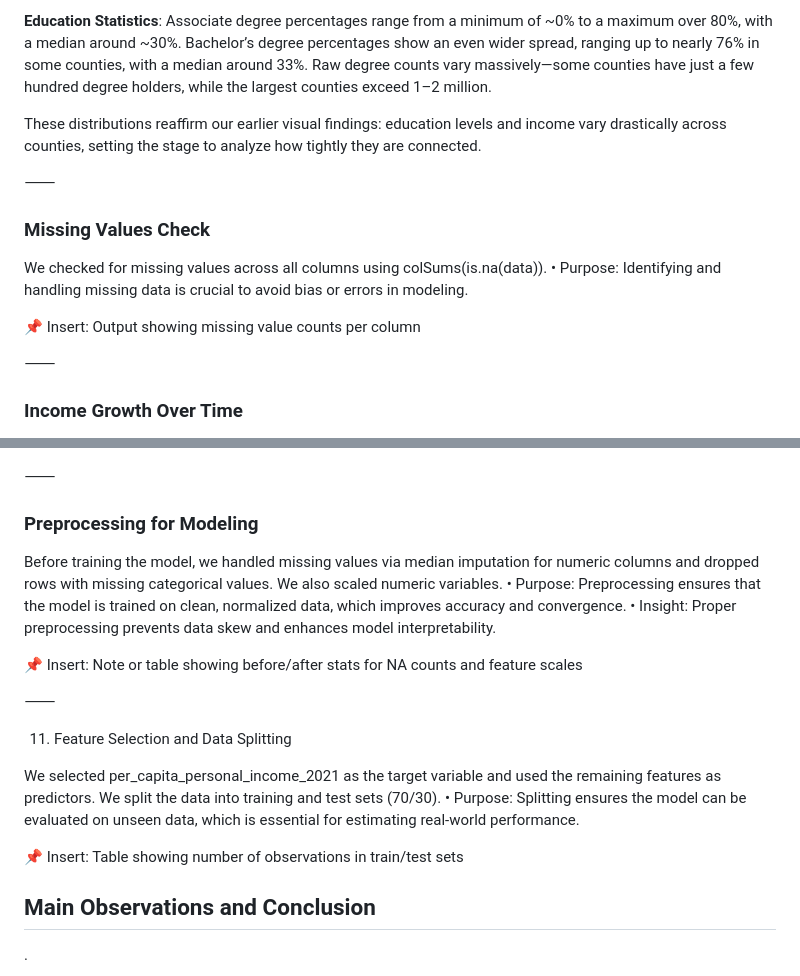
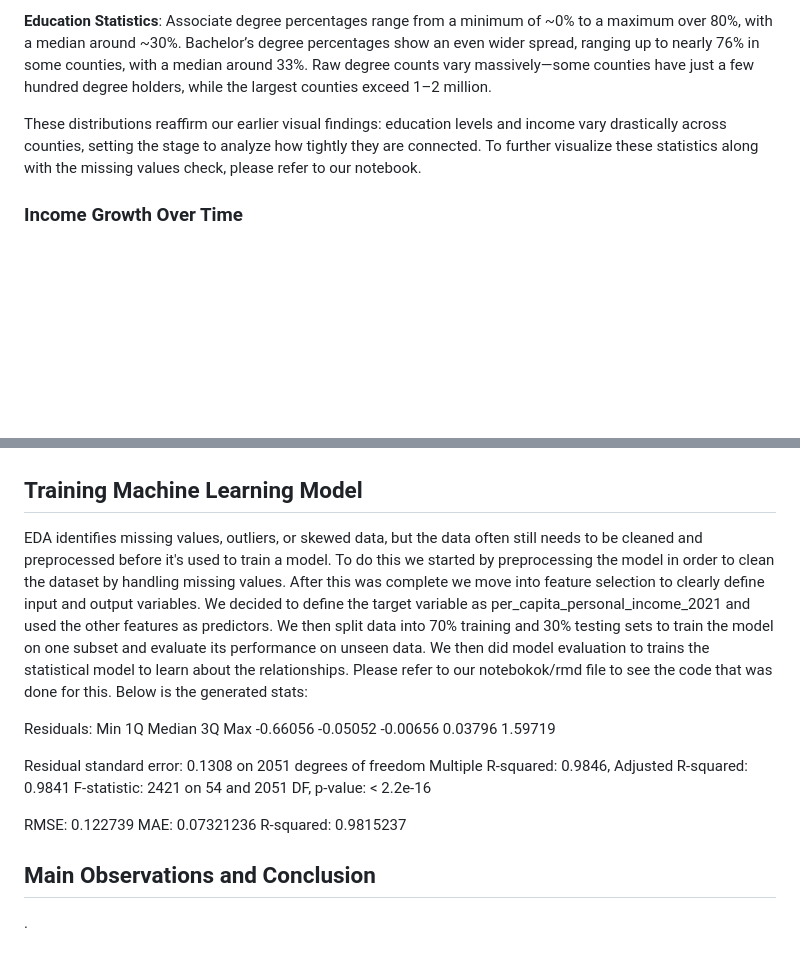
Before and after one commit to nmckenzie22/nmckenzie22.github.io, a Markdown page: README.md, 2 parts joined by grey strips. Drawn GitHub-style; blank space fills up the shorter version.

```diff
--- a/README.md
+++ b/README.md
@@ -60,18 +60,7 @@ To quickly summarise our data set statistics we are showing key findings below:
 
 **Education Statistics**: Associate degree percentages range from a minimum of ~0% to a maximum over 80%, with a median around ~30%. Bachelor’s degree percentages show an even wider spread, ranging up to nearly 76% in some counties, with a median around 33%. Raw degree counts vary massively—some counties have just a few hundred degree holders, while the largest counties exceed 1–2 million.
 
-These distributions reaffirm our earlier visual findings: education levels and income vary drastically across counties, setting the stage to analyze how tightly they are connected.
-
-⸻
-
-### Missing Values Check
-
-We checked for missing values across all columns using colSums(is.na(data)).
-	•	Purpose: Identifying and handling missing data is crucial to avoid bias or errors in modeling.
-
-📌 Insert: Output showing missing value counts per column
-
-⸻
+These distributions reaffirm our earlier visual findings: education levels and income vary drastically across counties, setting the stage to analyze how tightly they are connected. To further visualize these statistics along with the missing values check, please refer to our notebook.
 
 ### Income Growth Over Time
 
@@ -153,24 +139,21 @@ Using ggpairs, we evaluated distributions, outliers, and pairwise relationships
 ![Pairwise Comparison Plot](images/clean_pair_plot.png)
 
 
-⸻
+## Training Machine Learning Model
 
-### Preprocessing for Modeling
+EDA identifies missing values, outliers, or skewed data, but the data often still needs to be cleaned and preprocessed before it's used to train a model. To do this we started by preprocessing the model in order to clean the dataset by handling missing values. After this was complete we move into feature selection to clearly define input and output variables. We decided to define the target variable as per_capita_personal_income_2021 and used the other features as predictors. We then split data into 70% training and 30% testing sets to train the model on one subset and evaluate its performance on unseen data. We then did model evaluation to trains the statistical model to learn about the relationships. Please refer to our notebokok/rmd file to see the code that was done for this. Below is the generated stats:
 
-Before training the model, we handled missing values via median imputation for numeric columns and dropped rows with missing categorical values. We also scaled numeric variables.
-	•	Purpose: Preprocessing ensures that the model is trained on clean, normalized data, which improves accuracy and convergence.
-	•	Insight: Proper preprocessing prevents data skew and enhances model interpretability.
+Residuals:
+     Min       1Q   Median       3Q      Max
+-0.66056 -0.05052 -0.00656  0.03796  1.59719
 
-📌 Insert: Note or table showing before/after stats for NA counts and feature scales
+Residual standard error: 0.1308 on 2051 degrees of freedom
+Multiple R-squared:  0.9846,	Adjusted R-squared:  0.9841
+F-statistic:  2421 on 54 and 2051 DF,  p-value: < 2.2e-16
 
-⸻
-
-11. Feature Selection and Data Splitting
-
-We selected per_capita_personal_income_2021 as the target variable and used the remaining features as predictors. We split the data into training and test sets (70/30).
-	•	Purpose: Splitting ensures the model can be evaluated on unseen data, which is essential for estimating real-world performance.
-
-📌 Insert: Table showing number of observations in train/test sets
+RMSE: 0.122739
+MAE: 0.07321236
+R-squared: 0.9815237
 
 
 ## Main Observations and Conclusion
```
Also changed, not shown: other parts of README.md (+1 -4 lines).
